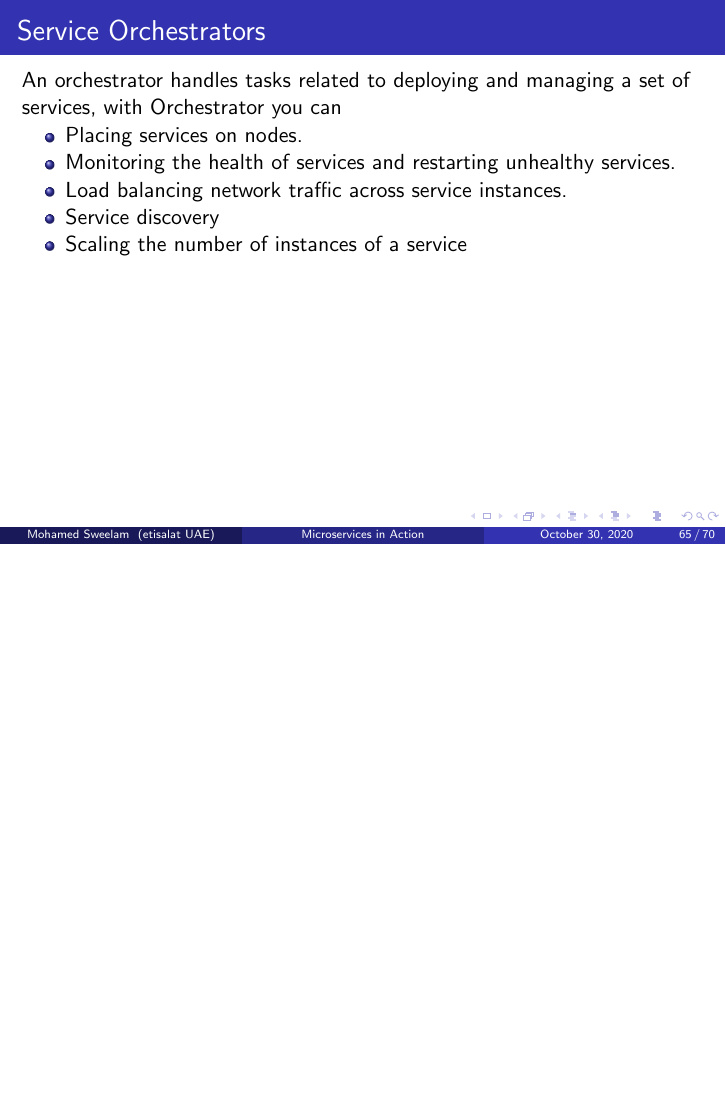
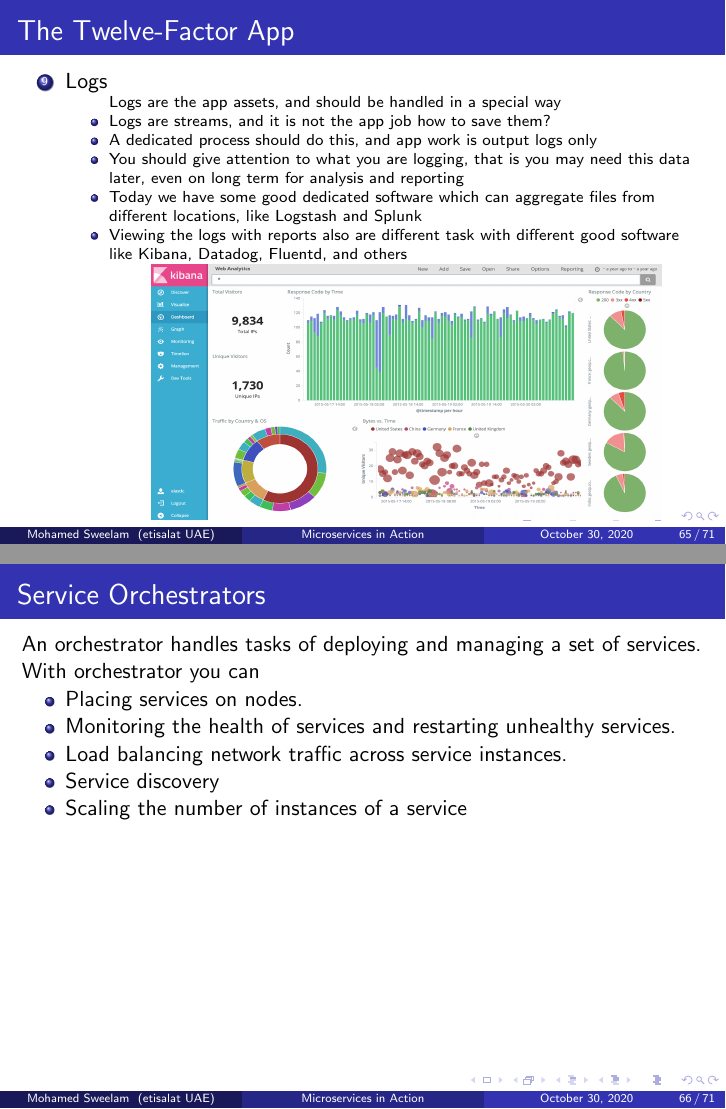
Before and after one commit to sweelam/microservices-architecture-talks, LaTeX slides (presentation_1.tex): page 141 of 146 before the commit and pages 142 and 147 of 152 after it, the two joined at a grey line, the shorter picture padded with empty space. Compiled offline with pdfLaTeX.

Commit message:
Add new two factor [12 factors]

```diff
--- a/presentation_1.tex
+++ b/presentation_1.tex
@@ -1126,11 +1126,32 @@
 		\end{enumerate}
 	\end{frame}
 
+	\begin{frame}
+		\frametitle{The Twelve-Factor App}
+			\begin{enumerate}
+				\setcounter{enumi}{8}
+				\item Logs \\
+				\begin{itemize}
+					\item<1->[] \scriptsize{Logs are the app assets, and should be handled in a special way}
+					\item<2-> \scriptsize {Logs are streams, and it is not the app job how to save them?}
+					\item<3-> \scriptsize {A dedicated process should do this, and app work is output logs only}
+					\item<4-> \scriptsize {You should give attention to what you are logging, that is you may need this data later, even on long term for analysis and reporting}
+					\item<5-> \scriptsize {Today we have some good dedicated software which can aggregate files from different locations, like Logstash and Splunk}
+					\item<6-> \scriptsize {Viewing the logs with reports also are different task with different good software like Kibana, Datadog, Fluentd, and others }
+					\item<2->[]
+					\begin{figure}[h]
+						\includegraphics[width=90mm,height= 45mm, scale=1]{img/logs.png}
+					\end{figure}
+				\end{itemize}
+			\end{enumerate}
+			\vspace{100mm}
+	\end{frame}
+
 
 	\subsection {Deployment and Hosting}
 		\begin{frame}
 			\frametitle{Service Orchestrators}
-				An orchestrator handles tasks related to deploying and managing a set of services, with Orchestrator you can
+				An orchestrator handles tasks of deploying and managing a set of services. With orchestrator you can
 				\begin{itemize}
 					\item<1-> Placing services on nodes.
 					\item<2-> Monitoring the health of services and restarting unhealthy services.
```
Also changed, not shown: img/logs.png (added), img/process-types-beta.png (added), img/process-types.png, presentation_1.pdf, presentation_1.tex (2 more changed lines), 6 other files.
